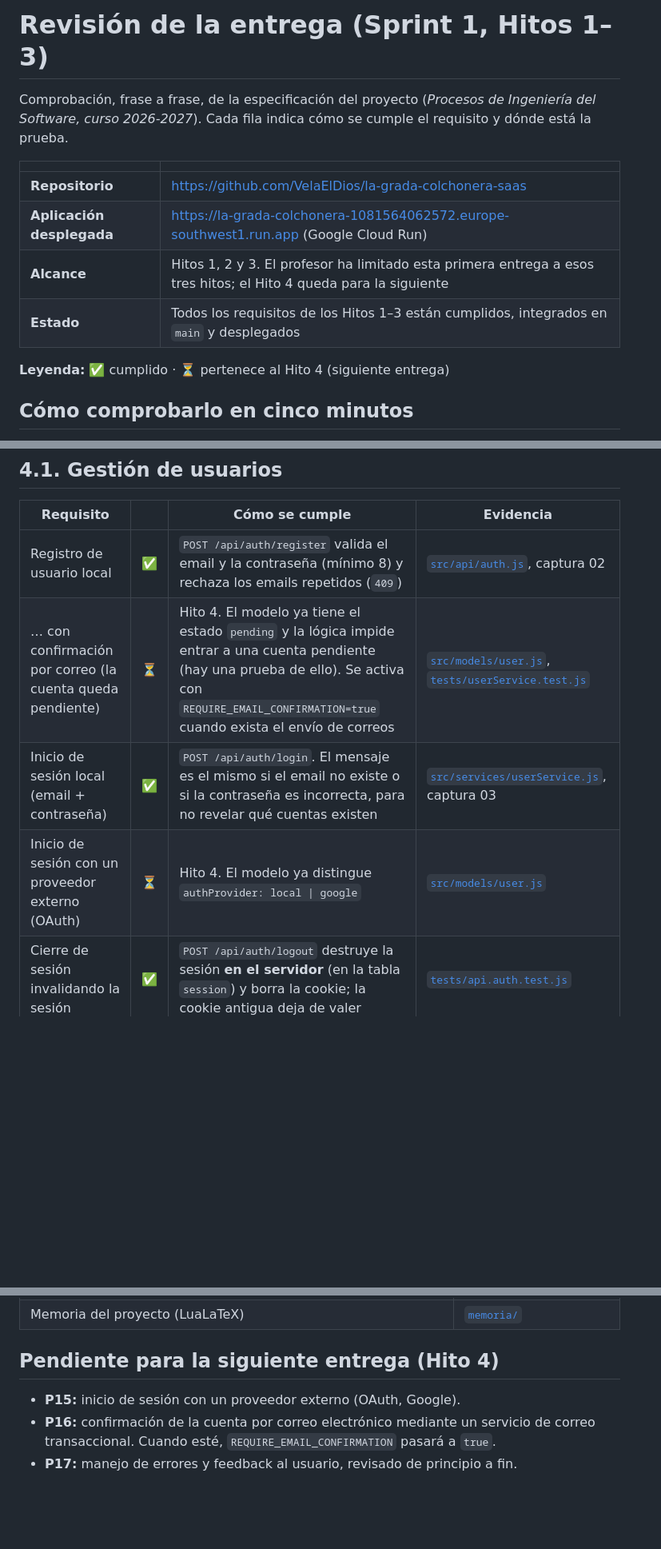
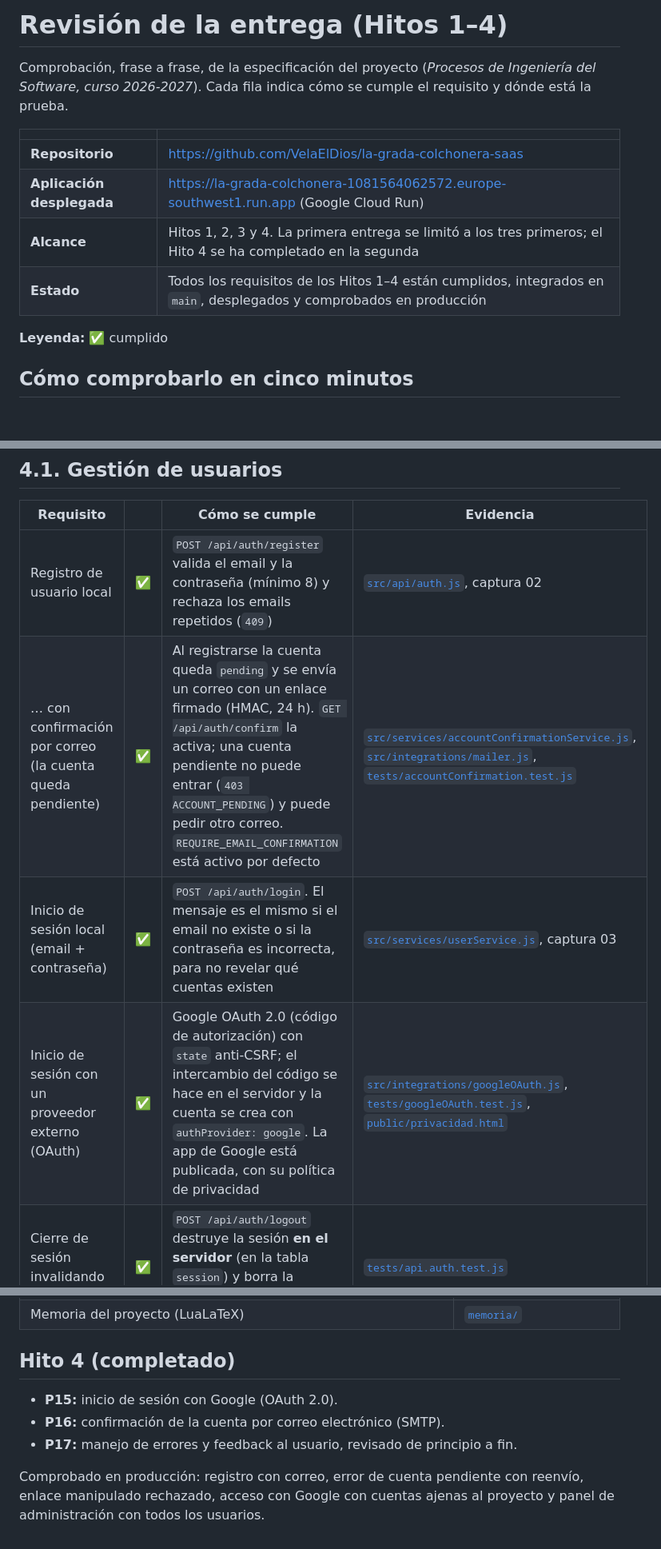
Before and after one commit to VelaElDios/la-grada-colchonera-saas, a Markdown page: docs/revision-entrega.md, 3 parts joined by grey strips. Shown at 80% size. Drawn GitHub-style; blank space fills up the shorter version.

```diff
--- a/docs/revision-entrega.md
+++ b/docs/revision-entrega.md
@@ -1,4 +1,4 @@
-# Revisión de la entrega (Sprint 1, Hitos 1–3)
+# Revisión de la entrega (Hitos 1–4)
 
 Comprobación, frase a frase, de la especificación del proyecto (*Procesos de Ingeniería del Software, curso 2026-2027*). Cada fila indica cómo se cumple el requisito y dónde está la prueba.
 
@@ -6,10 +6,10 @@ Comprobación, frase a frase, de la especificación del proyecto (*Procesos de I
 |---|---|
 | **Repositorio** | https://github.com/VelaElDios/la-grada-colchonera-saas |
 | **Aplicación desplegada** | https://la-grada-colchonera-1081564062572.europe-southwest1.run.app (Google Cloud Run) |
-| **Alcance** | Hitos 1, 2 y 3. El profesor ha limitado esta primera entrega a esos tres hitos; el Hito 4 queda para la siguiente |
-| **Estado** | Todos los requisitos de los Hitos 1–3 están cumplidos, integrados en `main` y desplegados |
+| **Alcance** | Hitos 1, 2, 3 y 4. La primera entrega se limitó a los tres primeros; el Hito 4 se ha completado en la segunda |
+| **Estado** | Todos los requisitos de los Hitos 1–4 están cumplidos, integrados en `main`, desplegados y comprobados en producción |
 
-**Leyenda:** ✅ cumplido · ⏳ pertenece al Hito 4 (siguiente entrega)
+**Leyenda:** ✅ cumplido
 
 ## Cómo comprobarlo en cinco minutos
 
@@ -43,9 +43,9 @@ Comprobación, frase a frase, de la especificación del proyecto (*Procesos de I
 | Requisito | | Cómo se cumple | Evidencia |
 |---|---|---|---|
 | Registro de usuario local | ✅ | `POST /api/auth/register` valida el email y la contraseña (mínimo 8) y rechaza los emails repetidos (`409`) | [`src/api/auth.js`](../src/api/auth.js), captura 02 |
-| … con confirmación por correo (la cuenta queda pendiente) | ⏳ | Hito 4. El modelo ya tiene el estado `pending` y la lógica impide entrar a una cuenta pendiente (hay una prueba de ello). Se activa con `REQUIRE_EMAIL_CONFIRMATION=true` cuando exista el envío de correos | [`src/models/user.js`](../src/models/user.js), [`tests/userService.test.js`](../tests/userService.test.js) |
+| … con confirmación por correo (la cuenta queda pendiente) | ✅ | Al registrarse la cuenta queda `pending` y se envía un correo con un enlace firmado (HMAC, 24 h). `GET /api/auth/confirm` la activa; una cuenta pendiente no puede entrar (`403 ACCOUNT_PENDING`) y puede pedir otro correo. `REQUIRE_EMAIL_CONFIRMATION` está activo por defecto | [`src/services/accountConfirmationService.js`](../src/services/accountConfirmationService.js), [`src/integrations/mailer.js`](../src/integrations/mailer.js), [`tests/accountConfirmation.test.js`](../tests/accountConfirmation.test.js) |
 | Inicio de sesión local (email + contraseña) | ✅ | `POST /api/auth/login`. El mensaje es el mismo si el email no existe o si la contraseña es incorrecta, para no revelar qué cuentas existen | [`src/services/userService.js`](../src/services/userService.js), captura 03 |
-| Inicio de sesión con un proveedor externo (OAuth) | ⏳ | Hito 4. El modelo ya distingue `authProvider: local \| google` | [`src/models/user.js`](../src/models/user.js) |
+| Inicio de sesión con un proveedor externo (OAuth) | ✅ | Google OAuth 2.0 (código de autorización) con `state` anti-CSRF; el intercambio del código se hace en el servidor y la cuenta se crea con `authProvider: google`. La app de Google está publicada, con su política de privacidad | [`src/integrations/googleOAuth.js`](../src/integrations/googleOAuth.js), [`tests/googleOAuth.test.js`](../tests/googleOAuth.test.js), [`public/privacidad.html`](../public/privacidad.html) |
 | Cierre de sesión invalidando la sesión | ✅ | `POST /api/auth/logout` destruye la sesión **en el servidor** (en la tabla `session`) y borra la cookie; la cookie antigua deja de valer | [`tests/api.auth.test.js`](../tests/api.auth.test.js) |
 | La sesión se mantiene entre recargas | ✅ | Cookie `httpOnly` con la sesión guardada en PostgreSQL. Al cargar, la interfaz llama a `GET /api/auth/me` | [`src/app.js`](../src/app.js), [`public/js/ui.js`](../public/js/ui.js) (`iniciar`) |
 
@@ -115,8 +115,10 @@ Comprobación, frase a frase, de la especificación del proyecto (*Procesos de I
 | Backlog (19 PBIs), sprint, tareas y su trazabilidad con ramas y PRs | [`docs/gestion/README.md`](gestion/README.md) |
 | Memoria del proyecto (LuaLaTeX) | [`memoria/`](../memoria/README.md) |
 
-## Pendiente para la siguiente entrega (Hito 4)
+## Hito 4 (completado)
 
-- **P15:** inicio de sesión con un proveedor externo (OAuth, Google).
-- **P16:** confirmación de la cuenta por correo electrónico mediante un servicio de correo transaccional. Cuando esté, `REQUIRE_EMAIL_CONFIRMATION` pasará a `true`.
+- **P15:** inicio de sesión con Google (OAuth 2.0).
+- **P16:** confirmación de la cuenta por correo electrónico (SMTP).
 - **P17:** manejo de errores y feedback al usuario, revisado de principio a fin.
+
+Comprobado en producción: registro con correo, error de cuenta pendiente con reenvío, enlace manipulado rechazado, acceso con Google con cuentas ajenas al proyecto y panel de administración con todos los usuarios.
```
Also changed, not shown: other parts of docs/revision-entrega.md (+1 -1 lines), README.md (+3 -3 lines).
